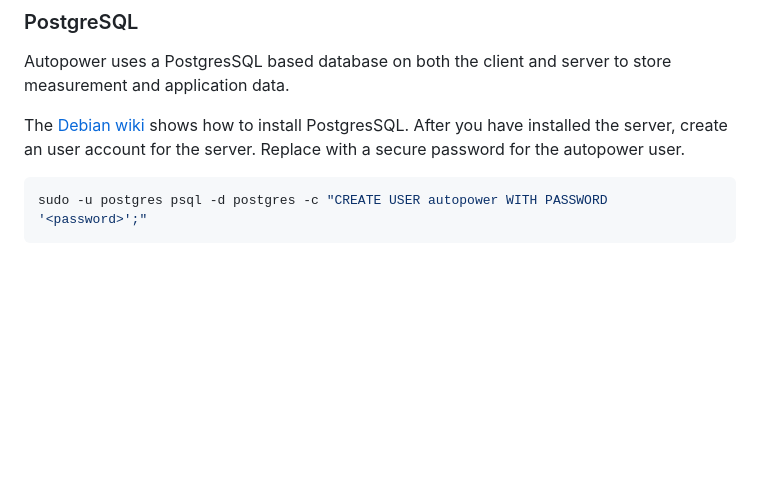
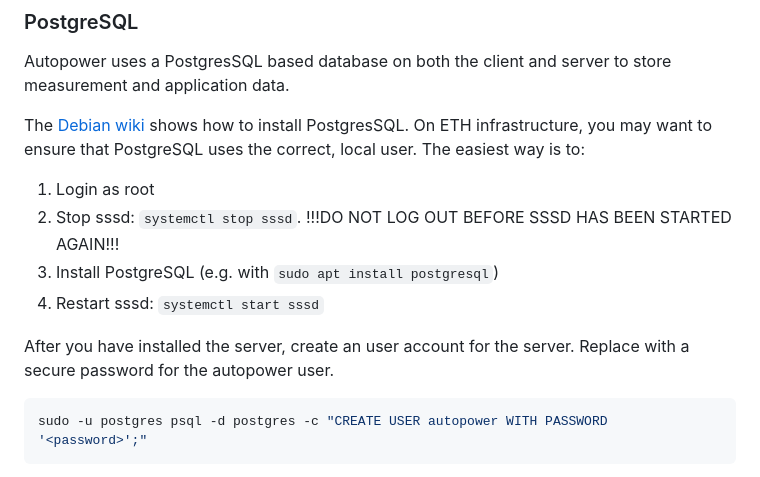
Before and after one commit to nsg-ethz/autopower, a Markdown page: server/README.md, the part around the change. Rendered like a GitHub page; blank space fills up the shorter version.

Commit message:
Add hint about sssd

````diff
--- a/server/README.md
+++ b/server/README.md
@@ -15,7 +15,13 @@ To install the server, a recent version of python3 is required. Install python3
 
 Autopower uses a PostgresSQL based database on both the client and server to store measurement and application data.
 
-The [Debian wiki](https://wiki.debian.org/PostgreSql) shows how to install PostgresSQL. After you have installed the server, create an user account for the server. Replace <password> with a secure password for the autopower user.
+The [Debian wiki](https://wiki.debian.org/PostgreSql) shows how to install PostgresSQL. On ETH infrastructure, you may want to ensure that PostgreSQL uses the correct, local user. The easiest way is to:
+1. Login as root
+2. Stop sssd: `systemctl stop sssd`. !!!DO NOT LOG OUT BEFORE SSSD HAS BEEN STARTED AGAIN!!!
+3. Install PostgreSQL (e.g. with `sudo apt install postgresql`)
+4. Restart sssd: `systemctl start sssd`
+
+After you have installed the server, create an user account for the server. Replace <password> with a secure password for the autopower user.
 ```bash
 sudo -u postgres psql -d postgres -c "CREATE USER autopower WITH PASSWORD '<password>';"
 ```
````
